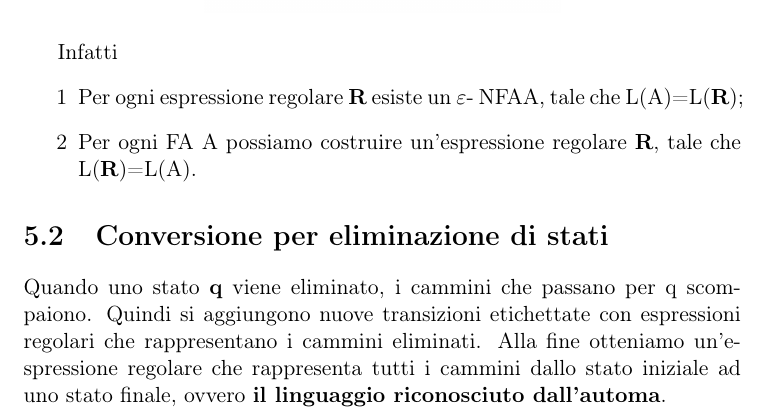
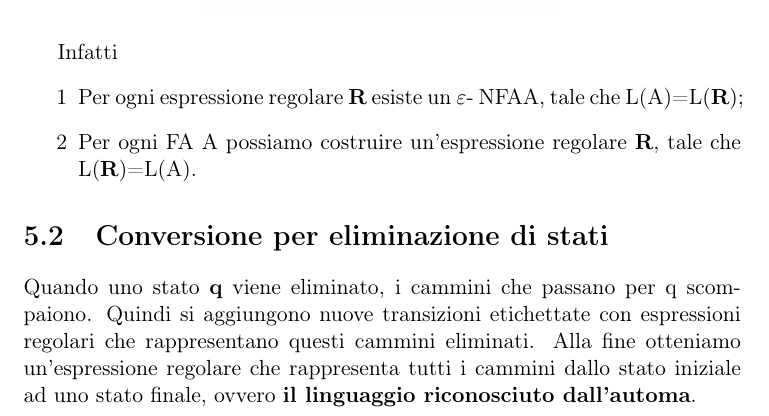
Before and after one commit to BluePerception/Automi-e-Linguaggi-Formali, a LaTeX document (Automi e Linguaggi Formali.tex, which reads Sezioni/EspressioniRegolari.tex): part of page 9 of 9, cut so that both start at the same text. Compiled offline with pdfLaTeX.

Commit message:
Versione aggiornata

```diff
--- a/Sezioni/EspressioniRegolari.tex
+++ b/Sezioni/EspressioniRegolari.tex
@@ -60,6 +60,6 @@ tale che L(\textbf{R})=L(A).
 \section{Conversione per eliminazione di stati}
 Quando uno stato \textbf{q} viene eliminato, i cammini che passano per q scompaiono.
 Quindi si aggiungono nuove transizioni etichettate con espressioni regolari che
-rappresentano i cammini eliminati. Alla fine otteniamo un'espressione regolare che
-rappresenta tutti i cammini dallo stato iniziale ad uno stato finale, ovvero
+rappresentano questi cammini eliminati. Alla fine otteniamo un'espressione regolare
+che rappresenta tutti i cammini dallo stato iniziale ad uno stato finale, ovvero
 \textbf{il linguaggio riconosciuto dall'automa}.
```
